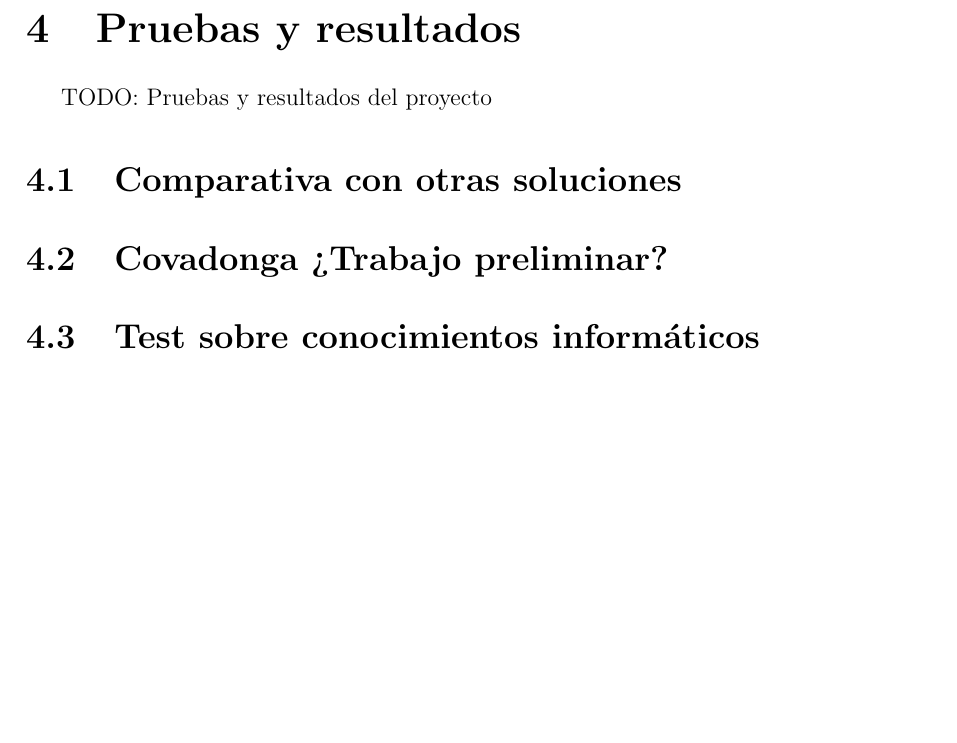
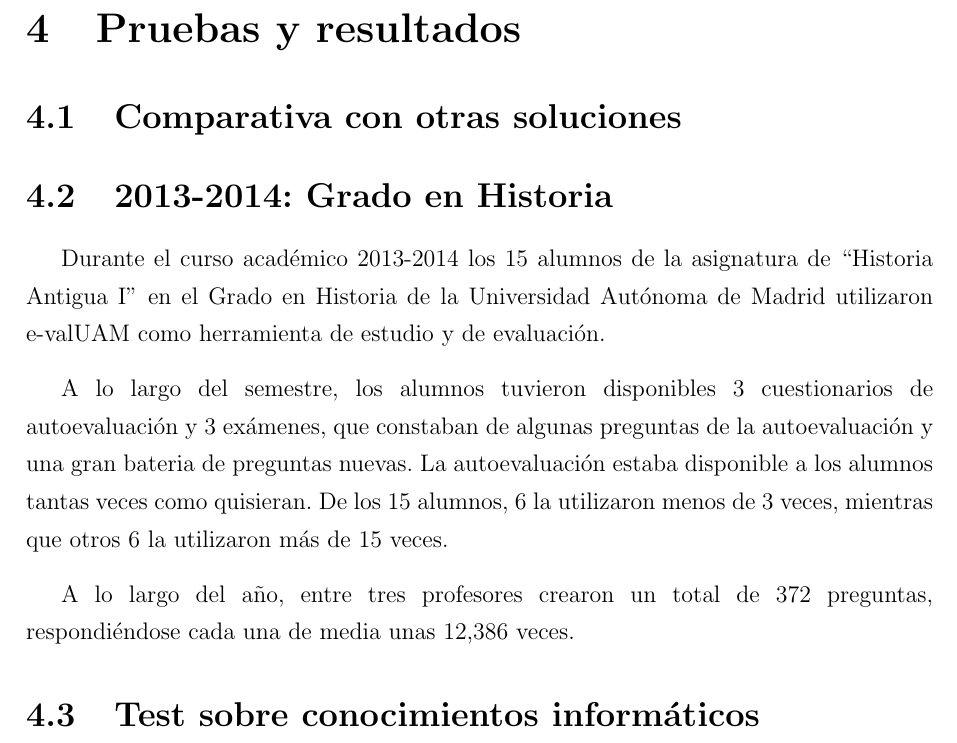
Before and after one commit to molins/TFG, a LaTeX book (main.tex, which reads src/pruebasYResultados.tex): part of page 37 of 57, cut so that both start at the same text, the shorter picture padded with empty space. The pictures show the PDF file main.pdf that the author committed with the source.

Commit message:
Notas hechas después de hablar con Pilar

```diff
--- a/src/pruebasYResultados.tex
+++ b/src/pruebasYResultados.tex
@@ -1,12 +1,28 @@
 \chapter{Pruebas y resultados\label{sec:pruebasYResultados}}
 
-TODO: Pruebas y resultados del proyecto
+% IDEAS A VENDER:
+% Generalizable y escalable. Podemos cambiar el modelo subyacente sin sufrir
+% Meter el apartado de análisis de resultados
+% Se han usado por 50 personas y ha aguantado
+% Hablar de la base de datos. Del diseño y cómo se ha hecho
+% Probado en entorno real
 
 \section{Comparativa con otras soluciones}
 
-\section{Covadonga ¿Trabajo preliminar?}
+\section{2013-2014: Grado en Historia}
+
+Durante el curso académico 2013-2014 los 15 alumnos de la asignatura de ``Historia Antigua I'' en el Grado en Historia de la Universidad Autónoma de Madrid utilizaron e-valUAM como herramienta de estudio y de evaluación.
+
+A lo largo del semestre, los alumnos tuvieron disponibles 3 cuestionarios de autoevaluación y 3 exámenes. La autoevaluación estaba disponible a los alumnos tantas veces como quisieran. De los 15 alumnos, 6 la utilizaron menos de 3 veces, mientras que otros 6 la utilizaron más de 15 veces.
+
+A lo largo del año, entre tres profesores crearon un total de 372 preguntas, respondiéndose cada una de media unas 12,386 veces.
+
+Los alumnos
 
 \section{Test sobre conocimientos informáticos}
+
+% Contar que aquí cambiamos el modelo
+
 
 \section{Caso real. Asignatura en el Grado en Educación Infantil}
 
```
Also changed, not shown: src/introduccion.tex (+2 -0 lines), main.pdf.
